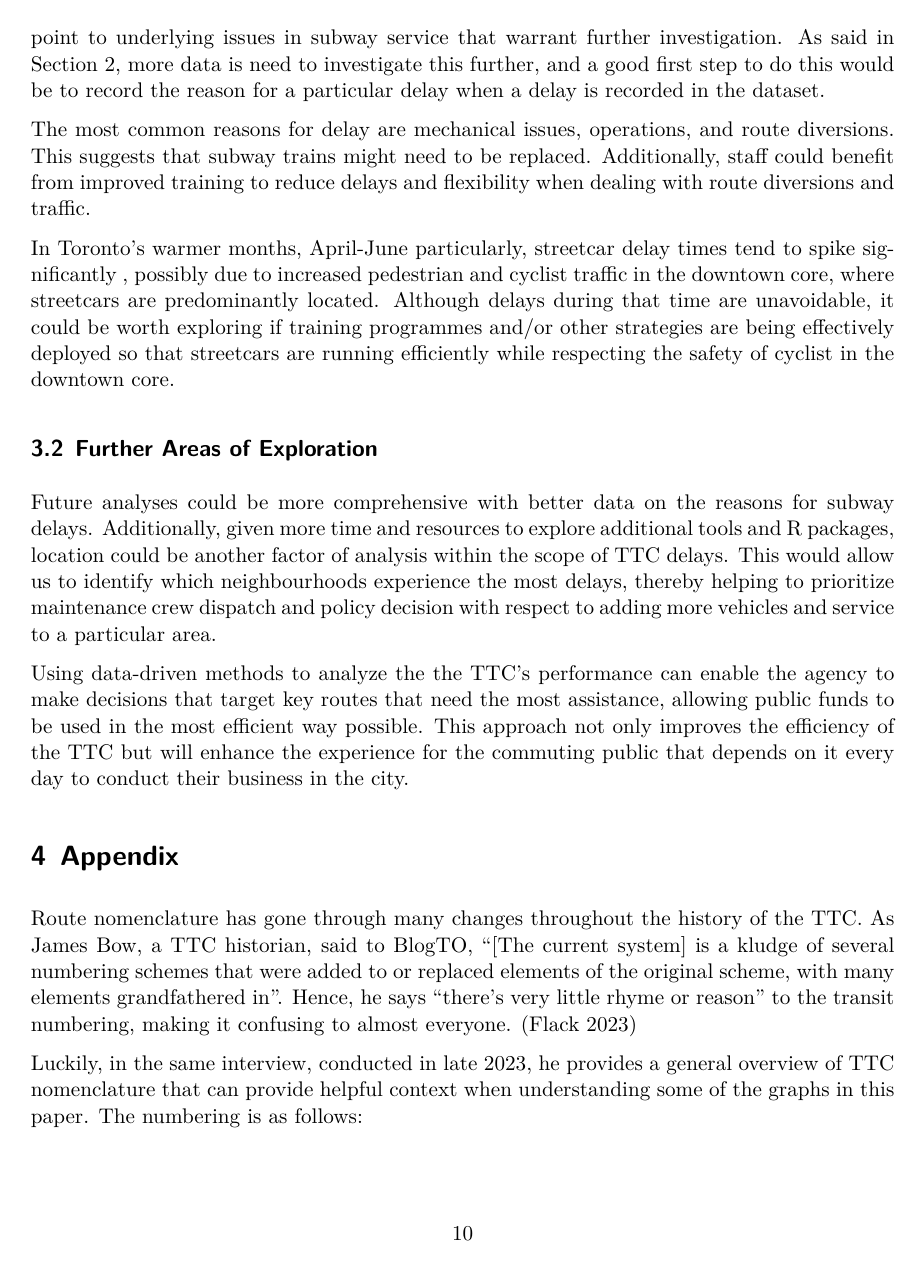
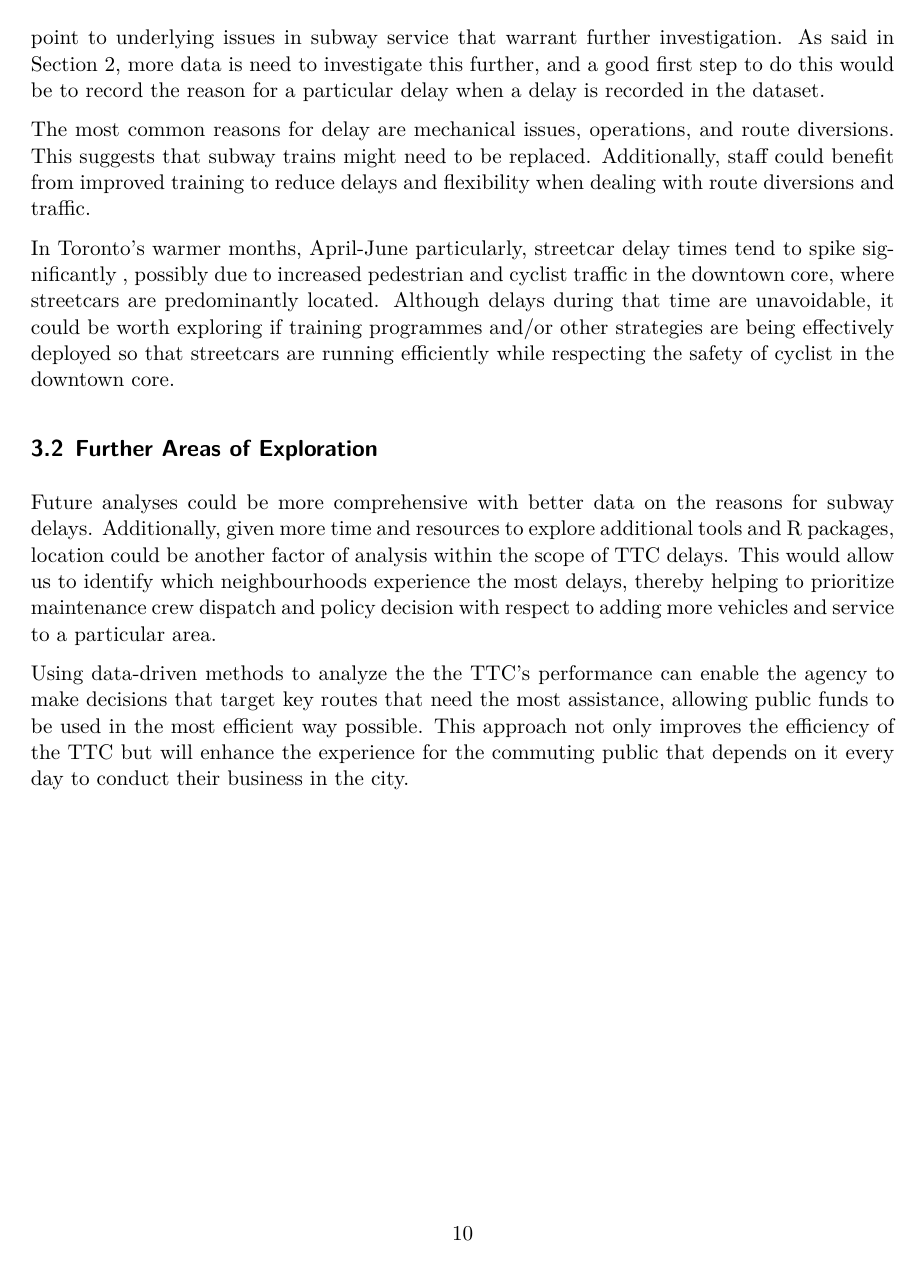
Before and after one commit to lcarnegie/TTCTransitAnalysis, a Quarto document (outputs/paper/paper.qmd): page 10 of 12. The pictures show the output file outputs/paper/paper.pdf that the author committed with the source.

Commit message:
fixed appendix and refs formatting based on rohan's comments.

```diff
--- a/outputs/paper/paper.qmd
+++ b/outputs/paper/paper.qmd
@@ -386,4 +386,12 @@ Future analyses could be more comprehensive with better data on the reasons for
 
 Using data-driven methods to analyze the the TTC's performance can enable the agency to make decisions that target key routes that need the most assistance, allowing public funds to be used in the most efficient way possible. This approach not only improves the efficiency of the TTC but will enhance the  experience for the commuting public that depends on it every day to conduct their business in the city.
 
-# Appendix
+\newpage
+
+
+# References
+
+::: {#refs}
+:::
+
+\newpage
```
Also changed, not shown: outputs/paper/paper.pdf, outputs/paper/paper.qmd (10 more changed lines).
